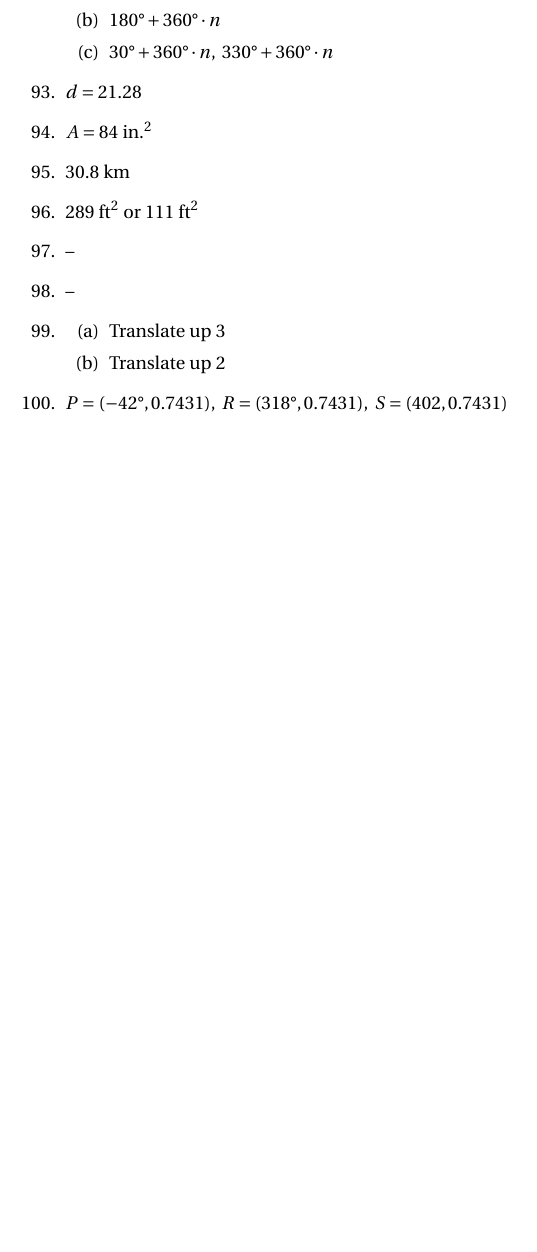
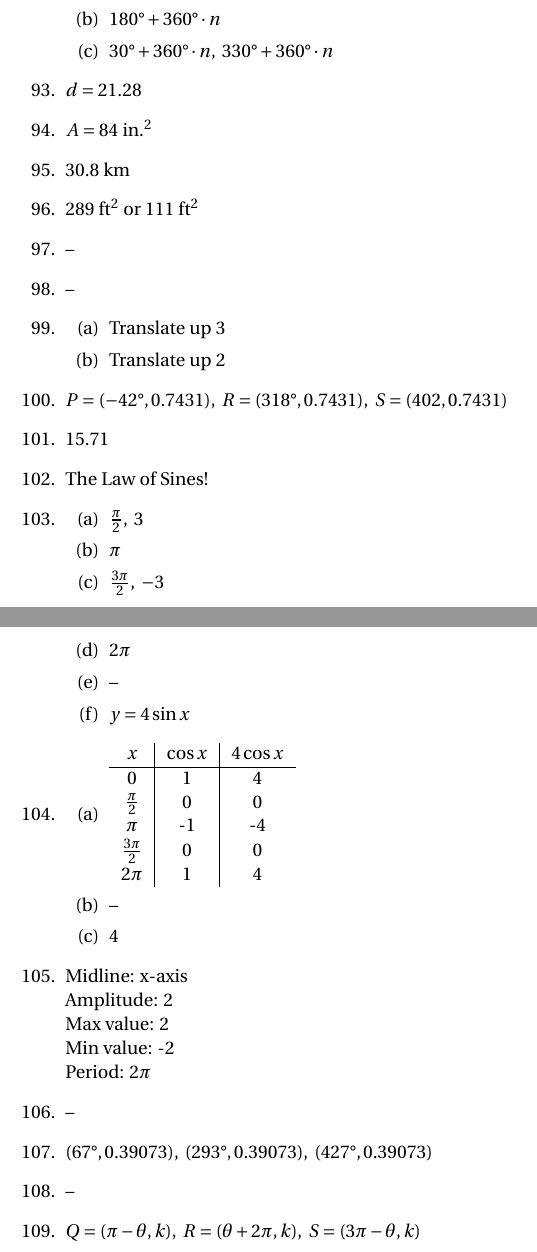
Before and after one commit to jwspence4/im2, a LaTeX document (im2_book3_selected_answers.tex): part of page 7 of 7 before the commit and two parts of pages 7 and 8 of 8 after it, the two joined at a grey line, cut so that both start at the same text, the shorter picture padded with empty space. Compiled offline with pdfLaTeX.

Commit message:
101-105, 107, 109

```diff
--- a/im2_book3_selected_answers.tex
+++ b/im2_book3_selected_answers.tex
@@ -662,6 +662,63 @@ $x = \frac{5\pi}{6} + 2\pi n, \frac{7\pi}{6} + 2\pi n$
 
 \item $P = (-42\degree, 0.7431), \ R = (318\degree, 0.7431), \ S = (402, 0.7431)$
 
+\item 15.71
+
+\item The Law of Sines!
+
+\item
+
+	\begin{enumerate}
+
+	\item $\frac{\pi}{2}, \ 3$
+
+	\item $\pi$
+
+	\item $\frac{3\pi}{2}, \ -3$
+
+	\item $2\pi$
+
+	\item --
+
+	\item $y = 4\sin{x}$
+
+	\end{enumerate}
+
+\item
+
+	\begin{enumerate}
+
+	\item
+	\begin{tabular}{ c | c | c }
+	$x$ & $\cos{x}$ & $4\cos{x}$ \\
+	\hline
+	0 & 1 & 4 \\
+	$\frac{\pi}{2}$ & 0 & 0 \\
+	$\pi$ & -1 & -4 \\
+	$\frac{3\pi}{2}$ & 0 & 0 \\
+	$2\pi$ & 1 & 4
+	\end{tabular}
+
+	\item --
+
+	\item 4
+
+	\end{enumerate}
+
+\item Midline: x-axis \newline
+	Amplitude: 2 \newline
+	Max value: 2 \newline
+	Min value: -2 \newline
+	Period: $2\pi$
+
+\item --
+
+\item $(67\degree, 0.39073), \ (293\degree, 0.39073), \ (427\degree, 0.39073)$
+
+\item --
+
+\item $Q = (\pi - \theta, k), \ R = (\theta + 2\pi, k), \ S = (3\pi - \theta, k)$
+
 \end{enumerate}
 
 \end{document}
```
Also changed, not shown: im2_book3_selected_answers.pdf.
